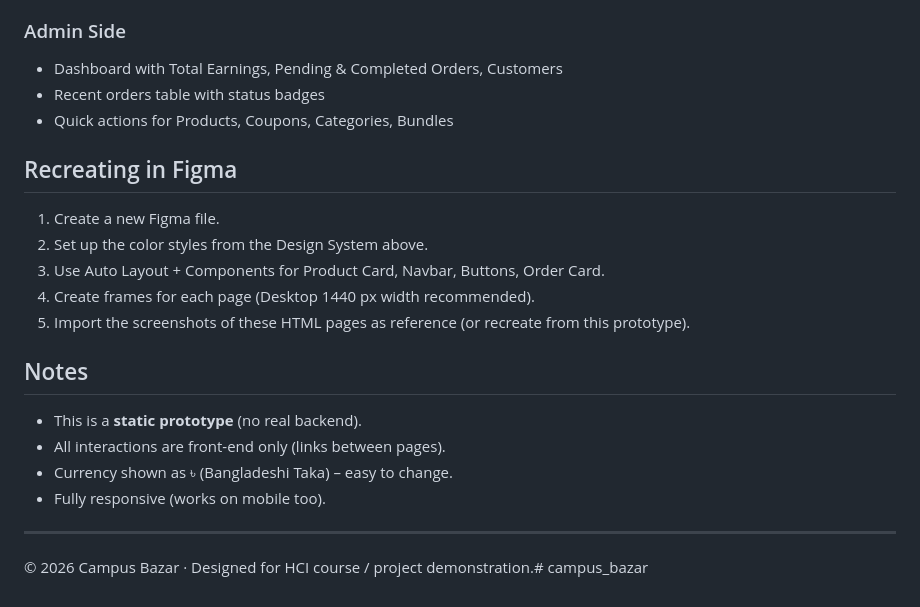
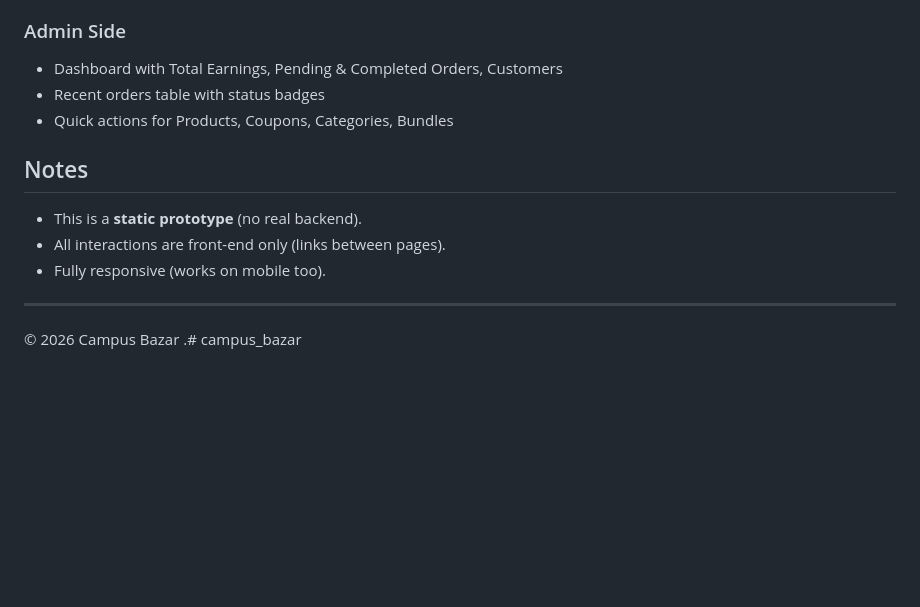
Before and after one commit to Sami-Alam/campus_bazar, a Markdown page: README.md, the part around the change. Rendered like a GitHub page; blank space fills up the shorter version.

Commit message:
removed
Removed Figma recreation instructions and adjusted copyright notice.

```diff
--- a/README.md
+++ b/README.md
@@ -70,21 +70,12 @@ A high-fidelity interactive HTML/CSS prototype of the Campus Bazar e-commerce pl
 - Recent orders table with status badges
 - Quick actions for Products, Coupons, Categories, Bundles
 
-## Recreating in Figma
-
-1. Create a new Figma file.
-2. Set up the color styles from the Design System above.
-3. Use Auto Layout + Components for Product Card, Navbar, Buttons, Order Card.
-4. Create frames for each page (Desktop 1440 px width recommended).
-5. Import the screenshots of these HTML pages as reference (or recreate from this prototype).
-
 ## Notes
 
 - This is a **static prototype** (no real backend).
 - All interactions are front-end only (links between pages).
-- Currency shown as ৳ (Bangladeshi Taka) – easy to change.
 - Fully responsive (works on mobile too).
 
 ---
 
-© 2026 Campus Bazar · Designed for HCI course / project demonstration.# campus_bazar
+© 2026 Campus Bazar .# campus_bazar
```
